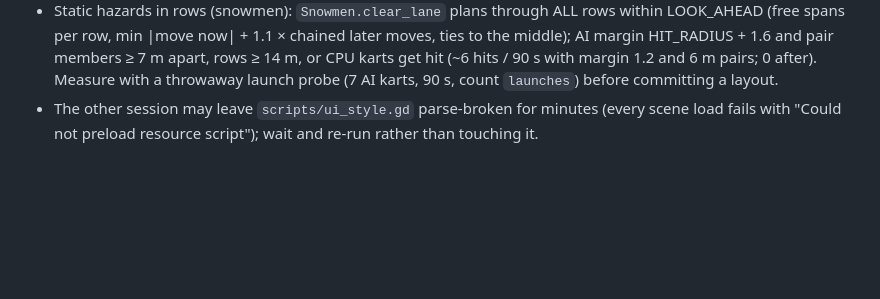
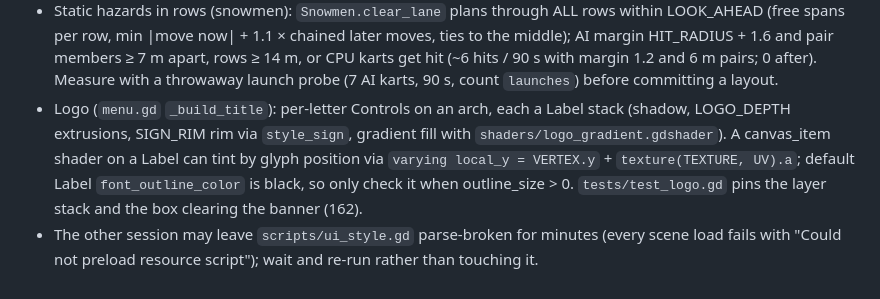
Before and after one commit to AgentiLoop/GoKart, a Markdown page: .agent/memory/godot-quirks.md, the part around the change. Drawn GitHub-style; blank space fills up the shorter version.

Commit message:
project memory: the logo's layer stack / gradient shader on a Label, default Label outline colour is black

```diff
--- a/.agent/memory/godot-quirks.md
+++ b/.agent/memory/godot-quirks.md
@@ -18,4 +18,5 @@
 - HUD results board (`hud.gd`): `show_results(text)` parses the text producers' output (`parse_results` / `split_columns`); checks read `hud.results_text` (there is no results_label any more). Keep the text formats (`"%s %-4s %-8s ..."`, "Press ENTER", all-caps captions) when changing RaceResults / GrandPrix / TimeTrial / Battle text.
 - The Agent! `git` tool's commit action stages EVERYTHING (`git add -A`), sweeping the other session's files in. Commit from user_shell instead: stage your files / cacheinfo blobs, then `git commit -F -`. If it happens, `git reset --mixed HEAD~1` and redo the staging.
 - Static hazards in rows (snowmen): `Snowmen.clear_lane` plans through ALL rows within LOOK_AHEAD (free spans per row, min |move now| + 1.1 × chained later moves, ties to the middle); AI margin HIT_RADIUS + 1.6 and pair members ≥ 7 m apart, rows ≥ 14 m, or CPU karts get hit (~6 hits / 90 s with margin 1.2 and 6 m pairs; 0 after). Measure with a throwaway launch probe (7 AI karts, 90 s, count `launches`) before committing a layout.
+- Logo (`menu.gd` `_build_title`): per-letter Controls on an arch, each a Label stack (shadow, LOGO_DEPTH extrusions, SIGN_RIM rim via `style_sign`, gradient fill with `shaders/logo_gradient.gdshader`). A canvas_item shader on a Label can tint by glyph position via `varying local_y = VERTEX.y` + `texture(TEXTURE, UV).a`; default Label `font_outline_color` is black, so only check it when outline_size > 0. `tests/test_logo.gd` pins the layer stack and the box clearing the banner (162).
 - The other session may leave `scripts/ui_style.gd` parse-broken for minutes (every scene load fails with "Could not preload resource script"); wait and re-run rather than touching it.
```
